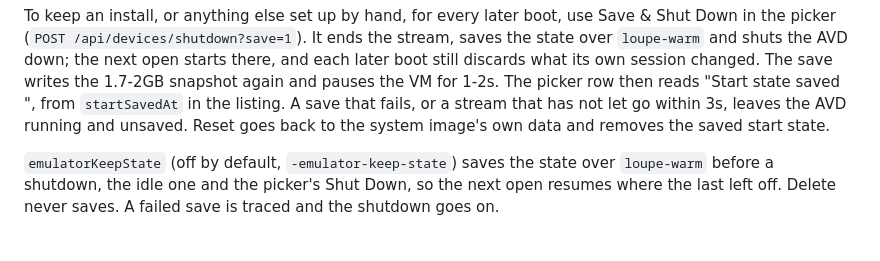
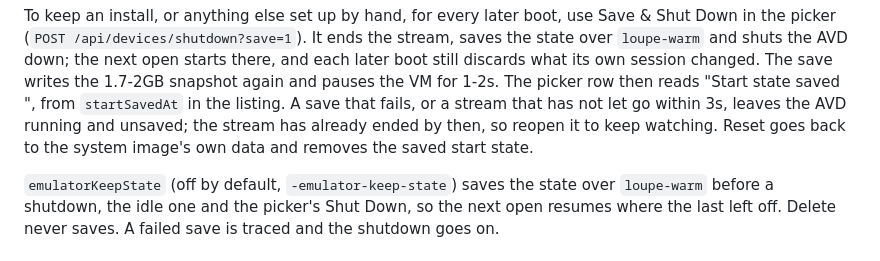
Before and after one commit to bmcreations/loupe, a Markdown page: docs/targets.md, the part around the change. Drawn GitHub-style.

Commit message:
docs(targets): say a refused save has already ended the stream

```diff
--- a/docs/targets.md
+++ b/docs/targets.md
@@ -54,7 +54,8 @@ the next open starts there, and each later boot still discards what its own
 session changed. The save writes the 1.7-2GB snapshot again and pauses the VM
 for 1-2s. The picker row then reads "Start state saved <date>", from
 `startSavedAt` in the listing. A save that fails, or a stream that has not let
-go within 3s, leaves the AVD running and unsaved. Reset goes back to the
+go within 3s, leaves the AVD running and unsaved; the stream has already
+ended by then, so reopen it to keep watching. Reset goes back to the
 system image's own data and removes the saved start state.
 
 `emulatorKeepState` (off by default, `-emulator-keep-state`) saves the state
```
